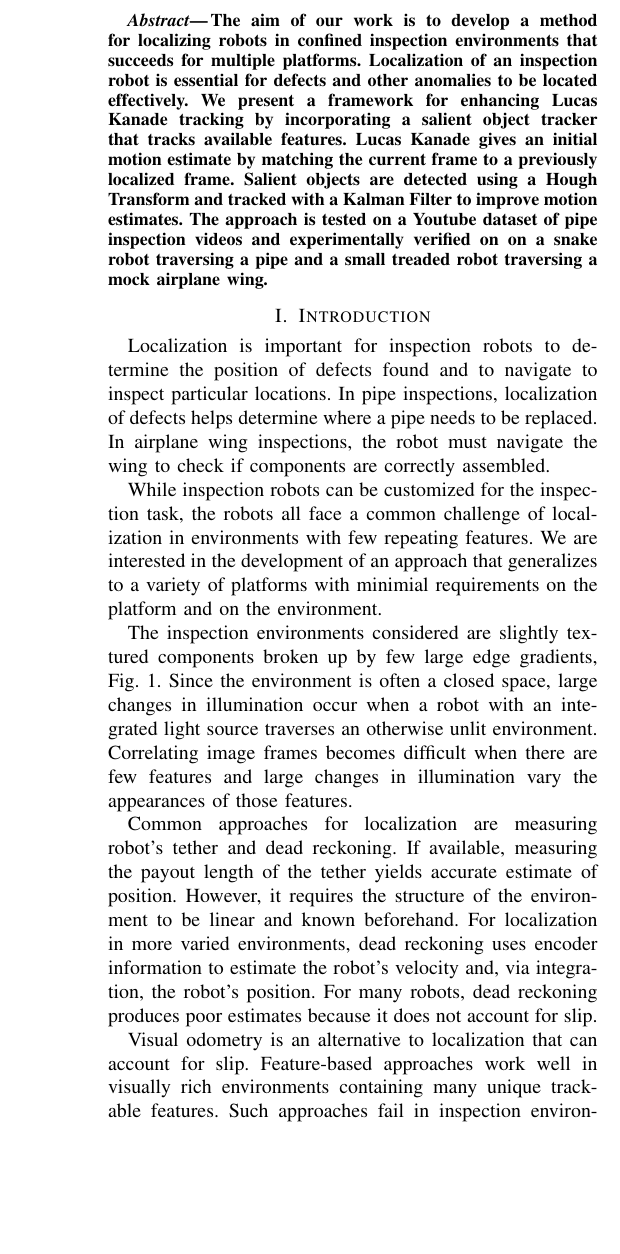
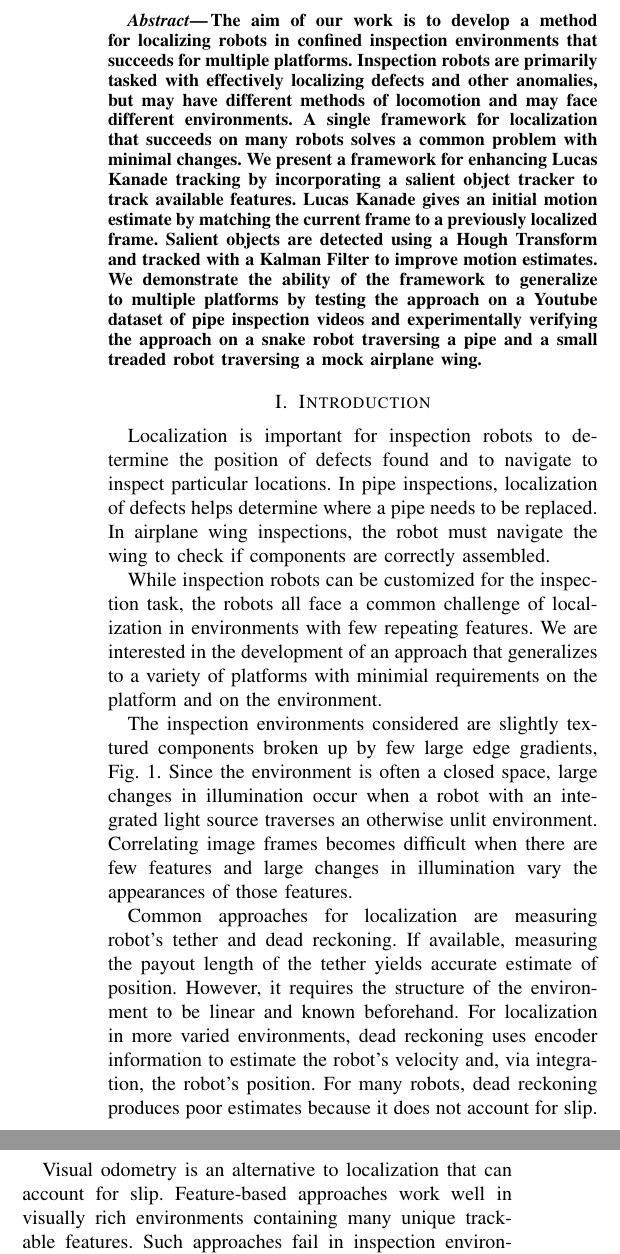
Before and after one commit to notPriya/VO-paper, a LaTeX paper (visual_odometry_paper.tex): part of one column of page 1 of 7 before the commit and two parts of the columns of page 1 of 7 after it, the two joined at a grey line, cut so that both start at the same text, the shorter picture padded with empty space. Compiled offline with pdfLaTeX.

Commit message:
Reworked abstract.

```diff
--- a/visual_odometry_paper.tex
+++ b/visual_odometry_paper.tex
@@ -91,12 +91,10 @@ Pittsburgh, PA 15213, USA
 
 \begin{abstract}
 
-The aim of our work is to develop a method for localizing robots in confined inspection environments that succeeds for multiple platforms. Localization of an inspection robot is essential for defects and other anomalies to be located effectively. We present a framework for enhancing Lucas Kanade tracking by incorporating a salient object tracker that tracks available features. Lucas Kanade gives an initial motion estimate by matching the current frame to a previously localized frame. Salient objects are detected using a Hough Transform and tracked with a Kalman Filter to improve motion estimates. The approach is tested on a Youtube dataset of pipe inspection videos and experimentally verified on on a snake robot traversing a pipe and a small treaded robot traversing a mock airplane wing.
+The aim of our work is to develop a method for localizing robots in confined inspection environments that succeeds for multiple platforms. Inspection robots are primarily tasked with effectively localizing defects and other anomalies, but may have different methods of locomotion and may face different environments. A single framework for localization that succeeds on many robots solves a common problem with minimal changes. We present a framework for enhancing Lucas Kanade tracking by incorporating a salient object tracker to track available features. Lucas Kanade gives an initial motion estimate by matching the current frame to a previously localized frame. Salient objects are detected using a Hough Transform and tracked with a Kalman Filter to improve motion estimates. We demonstrate the ability of the framework to generalize to multiple platforms by testing the approach on a Youtube dataset of pipe inspection videos and experimentally verifying the approach on a snake robot traversing a pipe and a small treaded robot traversing a mock airplane wing.
 
 \end{abstract}
 
-
-% Robots are ideal for inspecting confined spaces that are not easily accessible to humans. Good estimates of the robot's position are essential for defects and other anomalies to be localized effectively. The aim of this work is to improve localization for inspection robots through visual odometry. Inspection environments are challenging for vision algorithms because they are unlit and contain few large features. We improve upon the Lucas Kanade tracker by also tracking salient objects.
 
 \section{Introduction}
 
```
